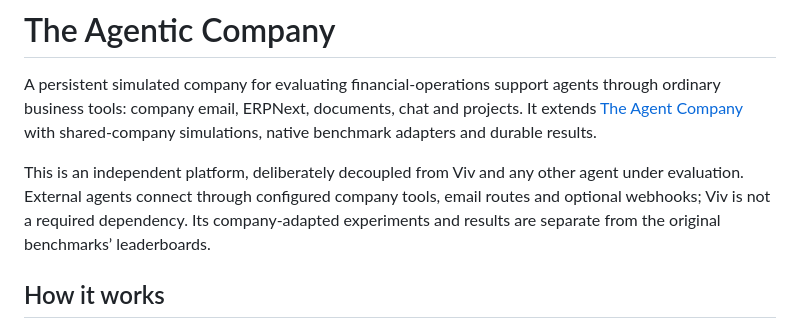
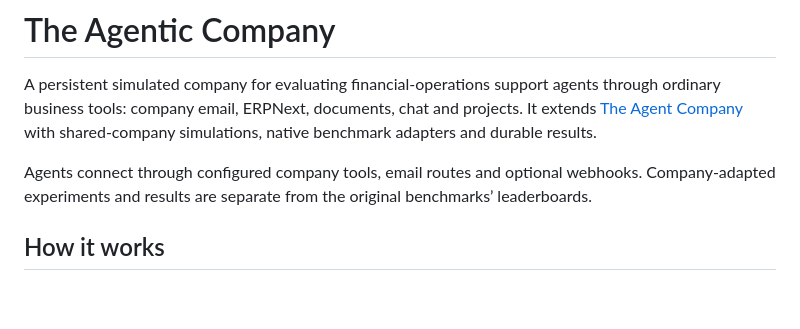
Before and after one commit to askviv/TheAgenticCompany, a Markdown page: README.md, the part around the change. GitHub-like rendering; blank space fills up the shorter version.

Commit message:
Describe agent connections without naming Viv

```diff
--- a/README.md
+++ b/README.md
@@ -5,11 +5,9 @@ through ordinary business tools: company email, ERPNext, documents, chat and
 projects. It extends [The Agent Company](https://github.com/TheAgentCompany/TheAgentCompany)
 with shared-company simulations, native benchmark adapters and durable results.
 
-This is an independent platform, deliberately decoupled from Viv and any other
-agent under evaluation. External agents connect through configured company tools,
-email routes and optional webhooks; Viv is not a required dependency. Its
-company-adapted experiments and results are separate from the original benchmarks’
-leaderboards.
+Agents connect through configured company tools, email routes and optional
+webhooks. Company-adapted experiments and results are separate from the original
+benchmarks’ leaderboards.
 
 ## How it works
 
```
